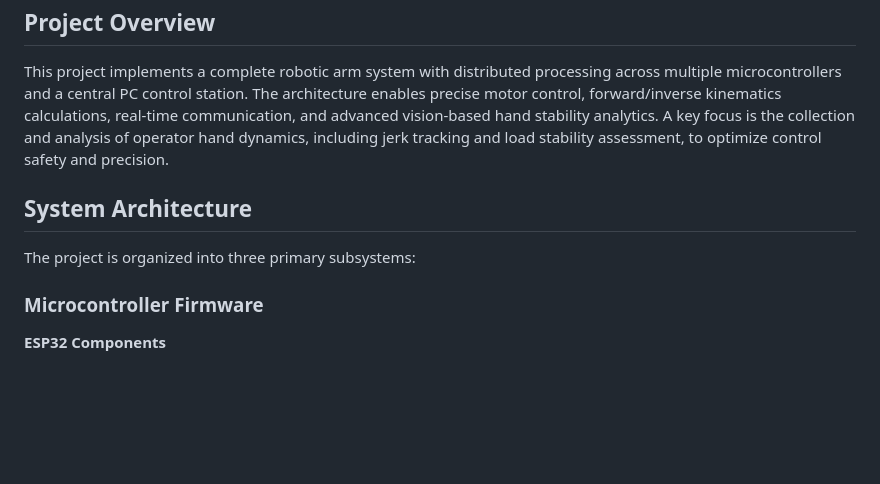
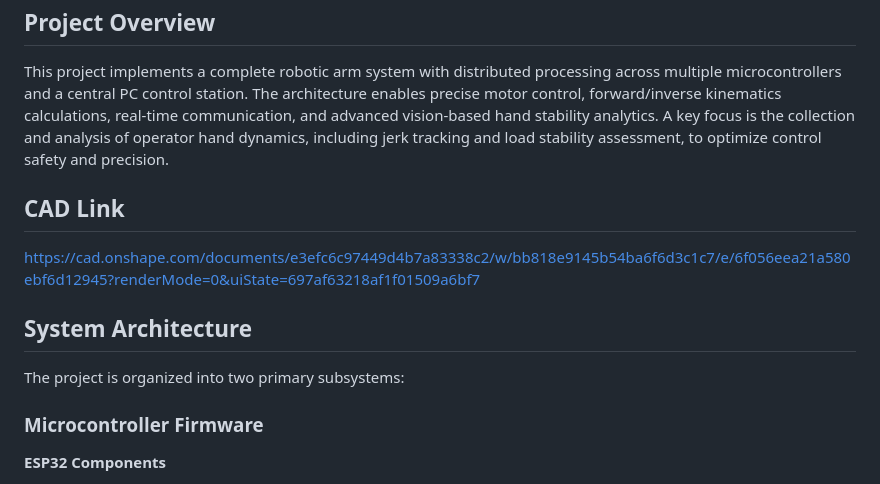
Before and after one commit to Apoorv240/TAMU-Hack-2026, a Markdown page: README.md, the part around the change. Rendered like a GitHub page; blank space fills up the shorter version.

```diff
--- a/README.md
+++ b/README.md
@@ -6,9 +6,13 @@ A comprehensive multi-platform robotic arm control system integrating embedded f
 
 This project implements a complete robotic arm system with distributed processing across multiple microcontrollers and a central PC control station. The architecture enables precise motor control, forward/inverse kinematics calculations, real-time communication, and advanced vision-based hand stability analytics. A key focus is the collection and analysis of operator hand dynamics, including jerk tracking and load stability assessment, to optimize control safety and precision.
 
+## CAD Link
+
+https://cad.onshape.com/documents/e3efc6c97449d4b7a83338c2/w/bb818e9145b54ba6f6d3c1c7/e/6f056eea21a580ebf6d12945?renderMode=0&uiState=697af63218af1f01509a6bf7
+
 ## System Architecture
 
-The project is organized into three primary subsystems:
+The project is organized into two primary subsystems:
 
 ### Microcontroller Firmware
 
```
